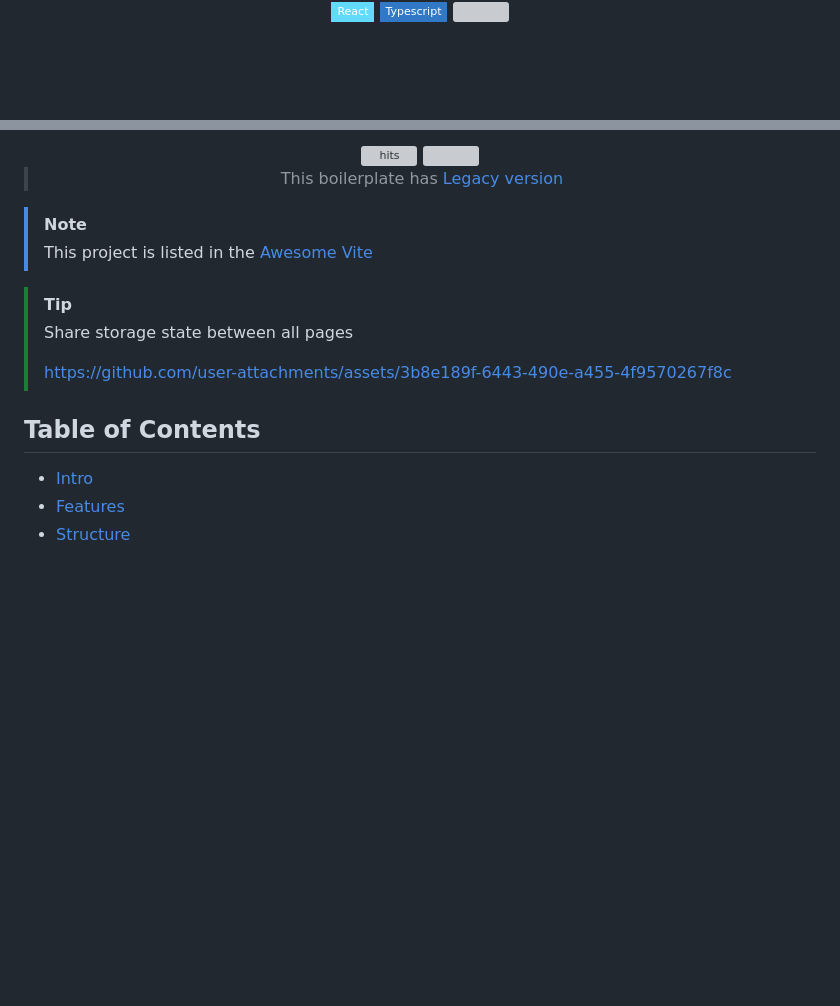
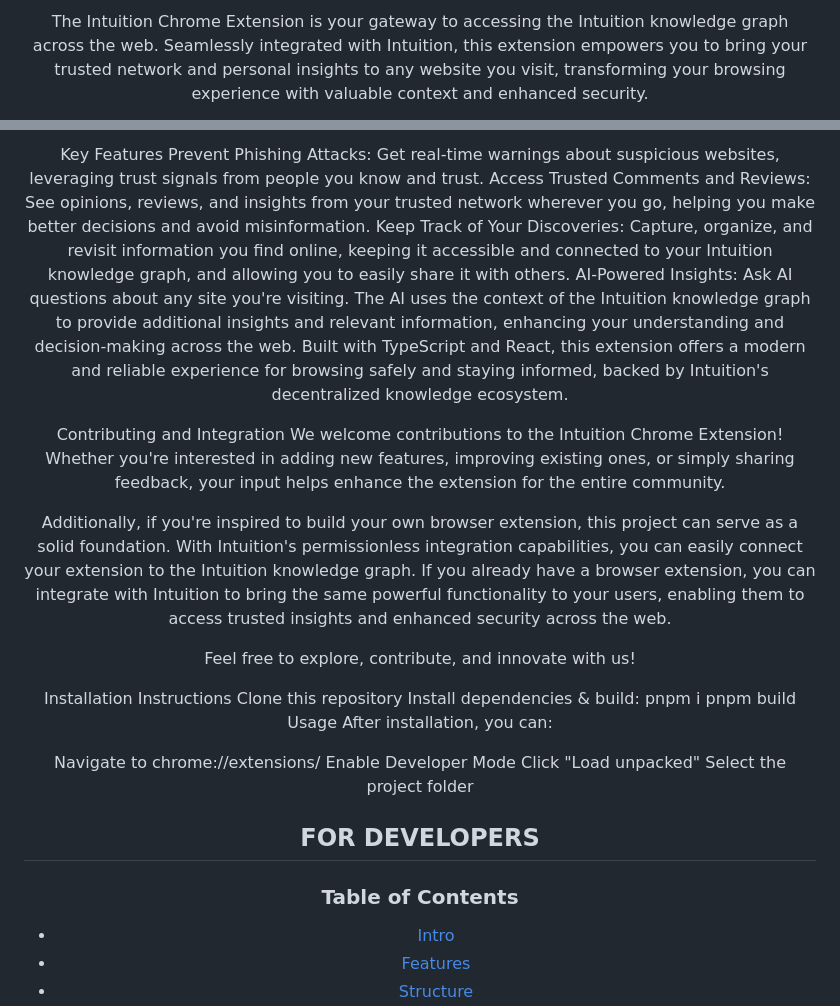
Before and after one commit to 0xIntuition/chrome-extension, a Markdown page: README.md, 2 parts joined by grey strips. Rendered like a GitHub page; badges without logos; blank space fills up the shorter version; grey boxes are pictures that could not be loaded.

```diff
--- a/README.md
+++ b/README.md
@@ -8,5 +4,3 @@
 
-![](https://img.shields.io/badge/React-61DAFB?style=flat-square&logo=react&logoColor=black)
-![](https://img.shields.io/badge/Typescript-3178C6?style=flat-square&logo=typescript&logoColor=white)
-![](https://badges.aleen42.com/src/vitejs.svg)
+The Intuition Chrome Extension is your gateway to accessing the Intuition knowledge graph across the web. Seamlessly integrated with Intuition, this extension empowers you to bring your trusted network and personal insights to any website you visit, transforming your browsing experience with valuable context and enhanced security.
 
@@ -15,21 +8,34 @@
 
-<img src="https://hits.seeyoufarm.com/api/count/incr/badge.svg?url=https://github.com/Jonghakseo/chrome-extension-boilerplate-react-viteFactions&count_bg=%23#222222&title_bg=%23#454545&title=😀&edge_flat=true" alt="hits"/>
-<a href="https://discord.gg/4ERQ6jgV9a" target="_blank"><img src="https://discord.com/api/guilds/1263404974830915637/widget.png"/></a>
+Key Features
+Prevent Phishing Attacks: Get real-time warnings about suspicious websites, leveraging trust signals from people you know and trust.
+Access Trusted Comments and Reviews: See opinions, reviews, and insights from your trusted network wherever you go, helping you make better decisions and avoid misinformation.
+Keep Track of Your Discoveries: Capture, organize, and revisit information you find online, keeping it accessible and connected to your Intuition knowledge graph, and allowing you to easily share it with others.
+AI-Powered Insights: Ask AI questions about any site you're visiting. The AI uses the context of the Intuition knowledge graph to provide additional insights and relevant information, enhancing your understanding and decision-making across the web.
+Built with TypeScript and React, this extension offers a modern and reliable experience for browsing safely and staying informed, backed by Intuition's decentralized knowledge ecosystem.
 
-> This boilerplate
-> has [Legacy version](https://github.com/Jonghakseo/chrome-extension-boilerplate-react-vite/tree/legacy)
+Contributing and Integration
+We welcome contributions to the Intuition Chrome Extension! Whether you're interested in adding new features, improving existing ones, or simply sharing feedback, your input helps enhance the extension for the entire community.
 
-</div>
+Additionally, if you're inspired to build your own browser extension, this project can serve as a solid foundation. With Intuition's permissionless integration capabilities, you can easily connect your extension to the Intuition knowledge graph. If you already have a browser extension, you can integrate with Intuition to bring the same powerful functionality to your users, enabling them to access trusted insights and enhanced security across the web.
 
-> [!NOTE]
-> This project is listed in the [Awesome Vite](https://github.com/vitejs/awesome-vite)
+Feel free to explore, contribute, and innovate with us!
 
-> [!TIP]
-> Share storage state between all pages
->
-> https://github.com/user-attachments/assets/3b8e189f-6443-490e-a455-4f9570267f8c
+Installation Instructions
+Clone this repository
+Install dependencies & build:
+pnpm i
+pnpm build
+Usage
+After installation, you can:
 
-## Table of Contents
+Navigate to chrome://extensions/
+Enable Developer Mode
+Click "Load unpacked"
+Select the project folder
+
+## FOR DEVELOPERS
+
+### Table of Contents
 
 - [Intro](#intro)
 - [Features](#features)
```
Also changed, not shown: other parts of README.md (+2 -7 lines).
